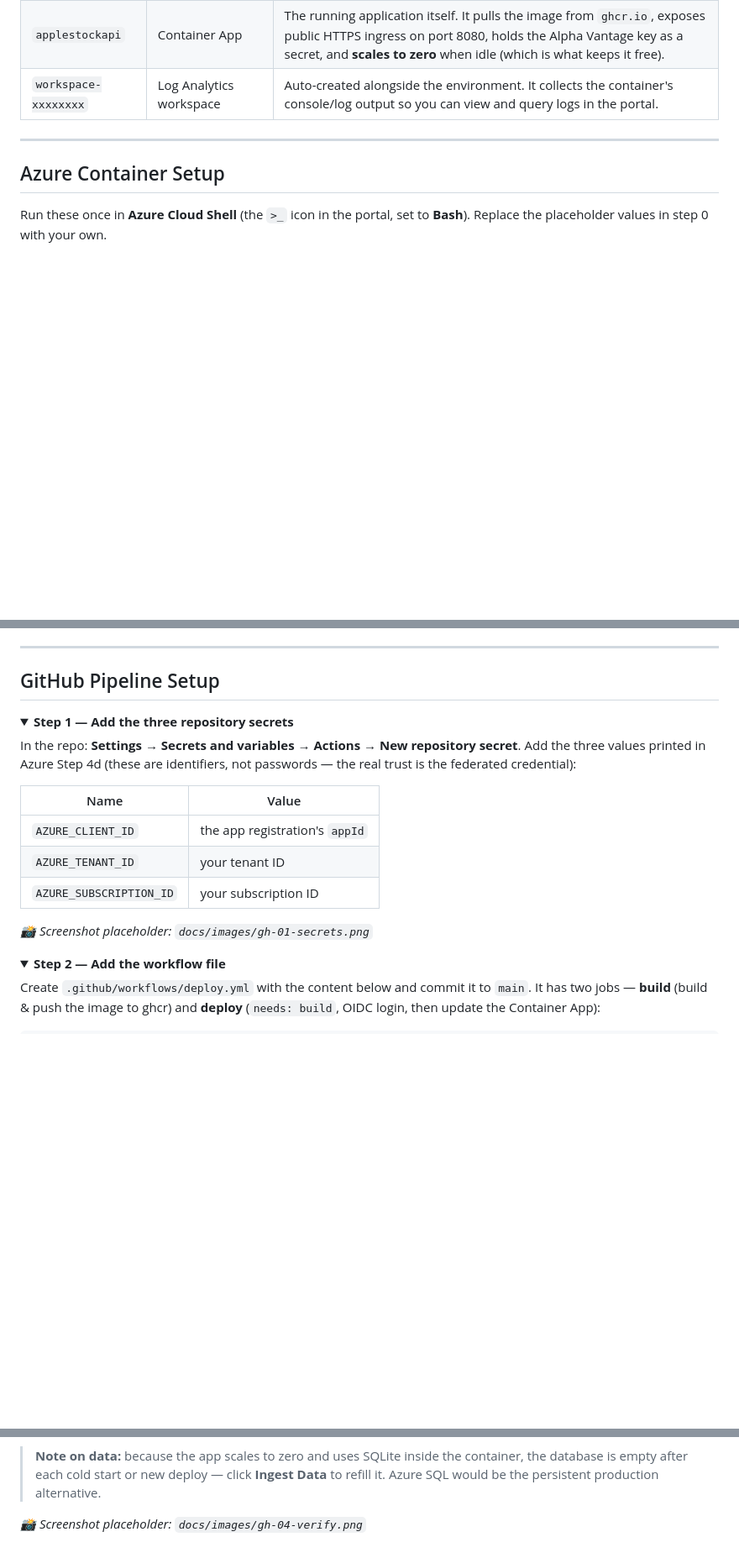
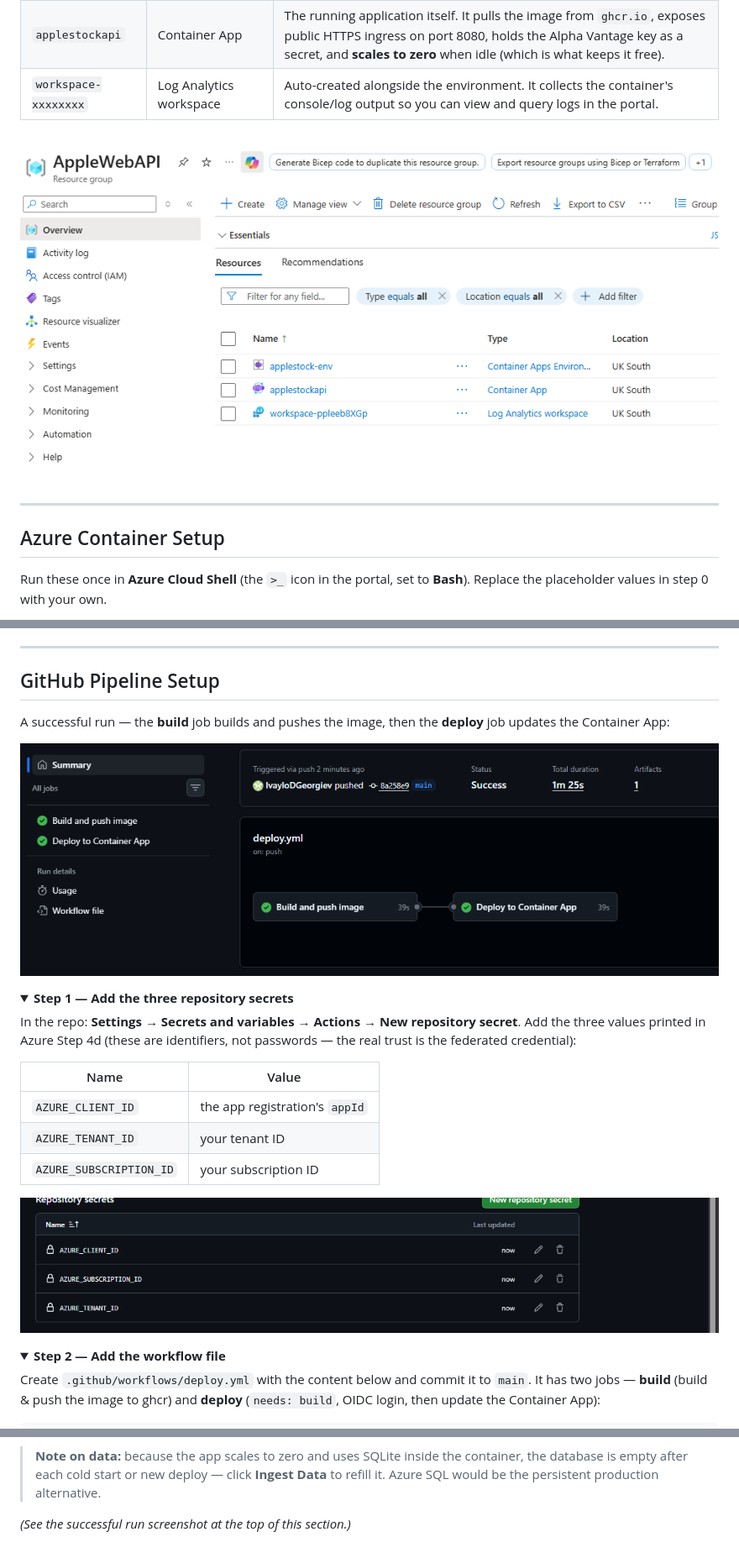
Before and after one commit to IvayloDGeorgiev/AppleStockAPI, a Markdown page: README.md, 3 parts joined by grey strips. Shown: that part at 84% size. Drawn GitHub-style; pictures changed too: docs/images/github-secrets.png (added), docs/images/pipeline-success.png (added), docs/images/resource-group.png (added); folded sections open; blank space fills up the shorter version.

Commit message:
Uodating Documentation

```diff
--- a/README.md
+++ b/README.md
@@ -421,6 +421,8 @@ Everything lives in one resource group (`AppleWebAPI`). After setup it contains
 | `applestockapi` | Container App | The running application itself. It pulls the image from `ghcr.io`, exposes public HTTPS ingress on port 8080, holds the Alpha Vantage key as a secret, and **scales to zero** when idle (which is what keeps it free). |
 | `workspace-xxxxxxxx` | Log Analytics workspace | Auto-created alongside the environment. It collects the container's console/log output so you can view and query logs in the portal. |
 
+![The AppleWebAPI resource group with the three resources](docs/images/resource-group.png)
+
 ---
 
 ## Azure Container Setup
@@ -568,6 +570,11 @@ _📸 Screenshot placeholder: `docs/images/az-04-oidc-identity.png`_
 
 ## GitHub Pipeline Setup
 
+A successful run — the **build** job builds and pushes the image, then the **deploy** job
+updates the Container App:
+
+![Successful GitHub Actions run: build then deploy, both green](docs/images/pipeline-success.png)
+
 <details>
 <summary><b>Step 1 — Add the three repository secrets</b></summary>
 
@@ -581,7 +588,7 @@ the federated credential):
 | `AZURE_TENANT_ID` | your tenant ID |
 | `AZURE_SUBSCRIPTION_ID` | your subscription ID |
 
-_📸 Screenshot placeholder: `docs/images/gh-01-secrets.png`_
+![The three repository secrets configured in GitHub](docs/images/github-secrets.png)
 </details>
 
 <details>
@@ -686,5 +693,5 @@ _📸 Screenshot placeholder: `docs/images/gh-03-package-public.png`_
 > database is empty after each cold start or new deploy — click **Ingest Data** to refill it.
 > Azure SQL would be the persistent production alternative.
 
-_📸 Screenshot placeholder: `docs/images/gh-04-verify.png`_
+_(See the successful run screenshot at the top of this section.)_
 </details>
```
